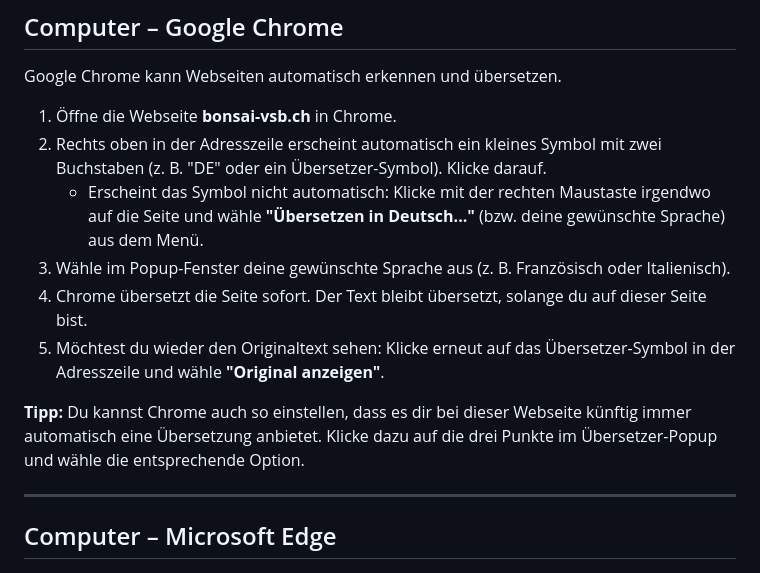
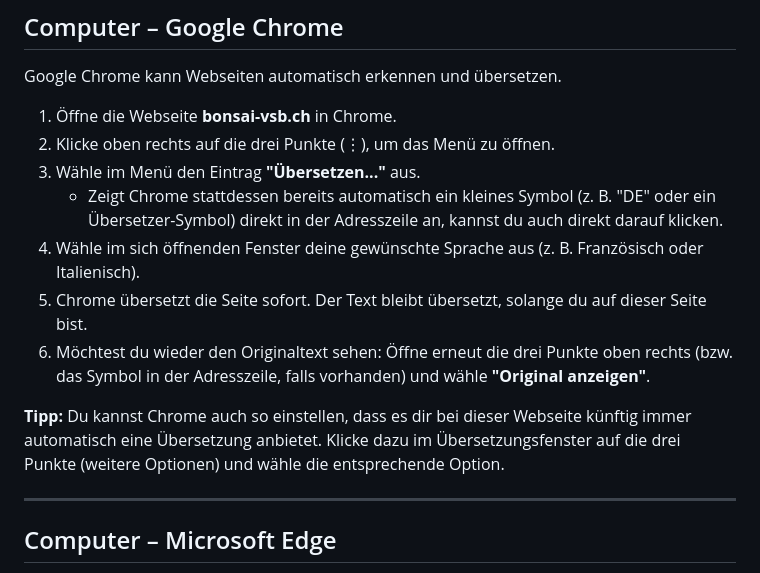
Before and after one commit to starwarsfan/how-to-translate-website-on-the-fly, a Markdown page: webseite-uebersetzen-de.md, the part around the change. GitHub-like rendering.

```diff
--- a/webseite-uebersetzen-de.md
+++ b/webseite-uebersetzen-de.md
@@ -21,13 +21,14 @@ Diese Anleitung zeigt Schritt für Schritt, wie du dir die Inhalte von **bonsai-
 Google Chrome kann Webseiten automatisch erkennen und übersetzen.
 
 1. Öffne die Webseite **bonsai-vsb.ch** in Chrome.
-2. Rechts oben in der Adresszeile erscheint automatisch ein kleines Symbol mit zwei Buchstaben (z. B. "DE" oder ein Übersetzer-Symbol). Klicke darauf.
-   - Erscheint das Symbol nicht automatisch: Klicke mit der rechten Maustaste irgendwo auf die Seite und wähle **"Übersetzen in Deutsch..."** (bzw. deine gewünschte Sprache) aus dem Menü.
-3. Wähle im Popup-Fenster deine gewünschte Sprache aus (z. B. Französisch oder Italienisch).
-4. Chrome übersetzt die Seite sofort. Der Text bleibt übersetzt, solange du auf dieser Seite bist.
-5. Möchtest du wieder den Originaltext sehen: Klicke erneut auf das Übersetzer-Symbol in der Adresszeile und wähle **"Original anzeigen"**.
+2. Klicke oben rechts auf die drei Punkte (⋮), um das Menü zu öffnen.
+3. Wähle im Menü den Eintrag **"Übersetzen..."** aus.
+   - Zeigt Chrome stattdessen bereits automatisch ein kleines Symbol (z. B. "DE" oder ein Übersetzer-Symbol) direkt in der Adresszeile an, kannst du auch direkt darauf klicken.
+4. Wähle im sich öffnenden Fenster deine gewünschte Sprache aus (z. B. Französisch oder Italienisch).
+5. Chrome übersetzt die Seite sofort. Der Text bleibt übersetzt, solange du auf dieser Seite bist.
+6. Möchtest du wieder den Originaltext sehen: Öffne erneut die drei Punkte oben rechts (bzw. das Symbol in der Adresszeile, falls vorhanden) und wähle **"Original anzeigen"**.
 
-**Tipp:** Du kannst Chrome auch so einstellen, dass es dir bei dieser Webseite künftig immer automatisch eine Übersetzung anbietet. Klicke dazu auf die drei Punkte im Übersetzer-Popup und wähle die entsprechende Option.
+**Tipp:** Du kannst Chrome auch so einstellen, dass es dir bei dieser Webseite künftig immer automatisch eine Übersetzung anbietet. Klicke dazu im Übersetzungsfenster auf die drei Punkte (weitere Optionen) und wähle die entsprechende Option.
 
 ---
 
```
Also changed, not shown: webseite-uebersetzen-fr.md (+7 -6 lines), webseite-uebersetzen-it.md (+7 -6 lines).
